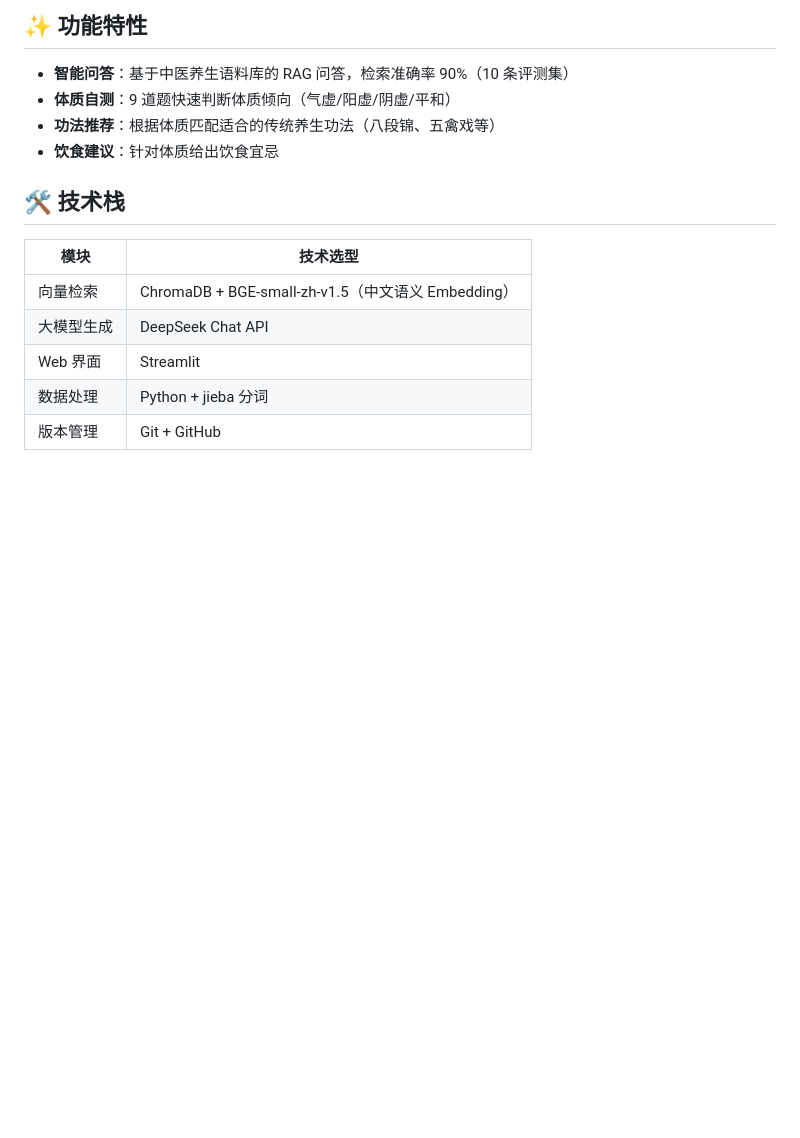
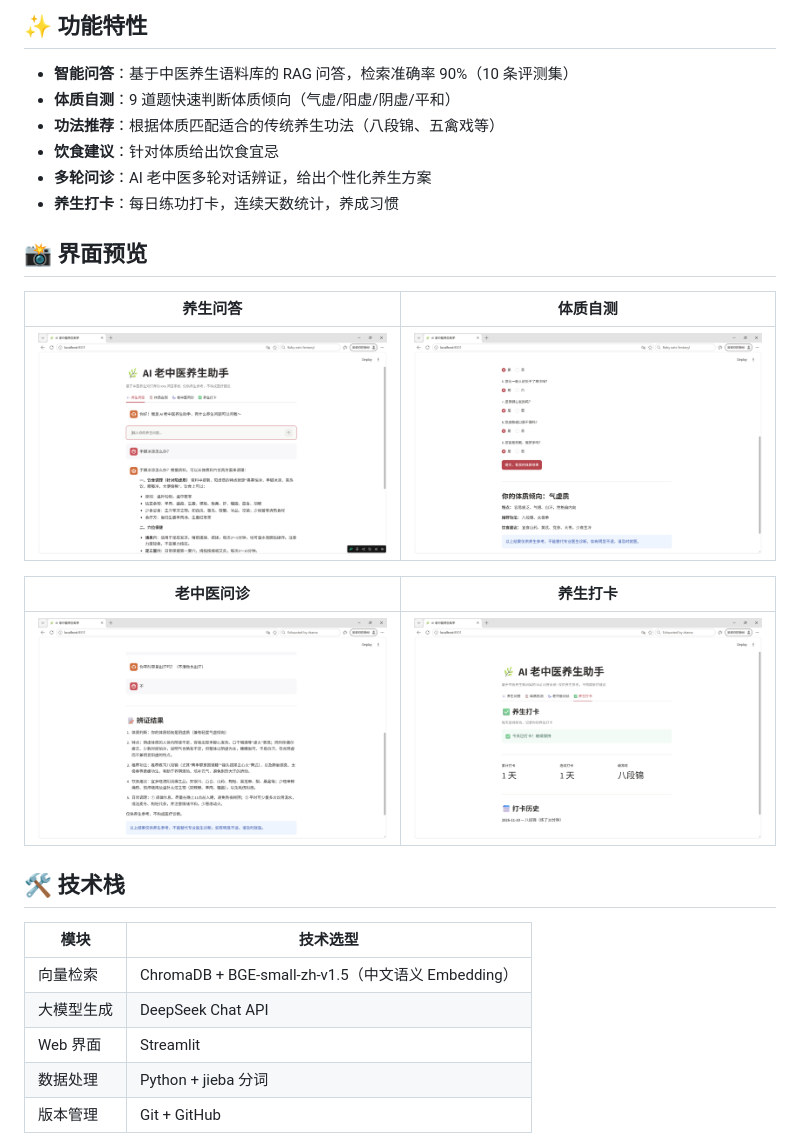
Before and after one commit to fanny8562/Metanour, a Markdown page: README.md, the part around the change. Drawn GitHub-style; pictures changed too: docs/chat.png.png (added), docs/checkin.png.png (added), docs/consult.png.png (added); blank space fills up the shorter version.

Commit message:
docs: add UI screenshots to README

```diff
--- a/README.md
+++ b/README.md
@@ -10,6 +10,18 @@
 - **体质自测**：9 道题快速判断体质倾向（气虚/阳虚/阴虚/平和）
 - **功法推荐**：根据体质匹配适合的传统养生功法（八段锦、五禽戏等）
 - **饮食建议**：针对体质给出饮食宜忌
+- **多轮问诊**：AI 老中医多轮对话辨证，给出个性化养生方案
+- **养生打卡**：每日练功打卡，连续天数统计，养成习惯
+
+## 📸 界面预览
+
+| 养生问答 | 体质自测 |
+|---------|---------|
+| ![养生问答](docs/chat.png.png) | ![体质自测](docs/quiz.png.png) |
+
+| 老中医问诊 | 养生打卡 |
+|-----------|---------|
+| ![老中医问诊](docs/consult.png.png) | ![养生打卡](docs/checkin.png.png) |
 
 ## 🛠 技术栈
 
```
